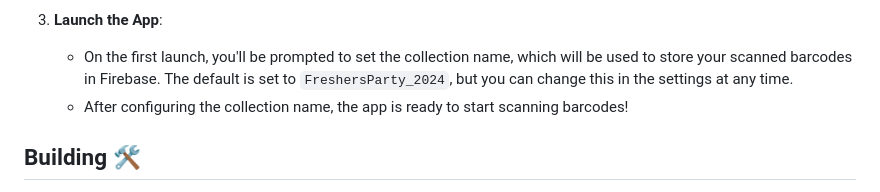
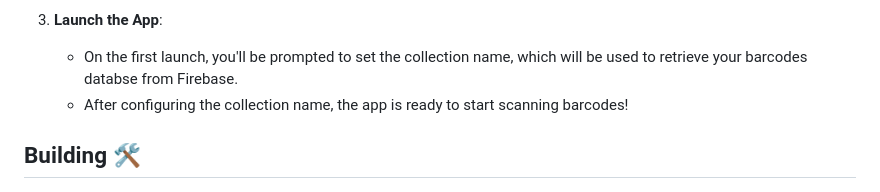
Before and after one commit to jeryjs/Event_Scan, a Markdown page: README.md, the part around the change. Drawn GitHub-style.

```diff
--- a/README.md
+++ b/README.md
@@ -37,7 +37,7 @@ Party Scan is a modern Flutter-based app designed to streamline barcode scanning
      - Alternatively, if you have access to Xcode, you can build and install the app directly.
 
 3. **Launch the App**:
-   - On the first launch, you'll be prompted to set the collection name, which will be used to store your scanned barcodes in Firebase. The default is set to `FreshersParty_2024`, but you can change this in the settings at any time.
+   - On the first launch, you'll be prompted to set the collection name, which will be used to retrieve your barcodes databse from Firebase.
    - After configuring the collection name, the app is ready to start scanning barcodes!
 
 
```
